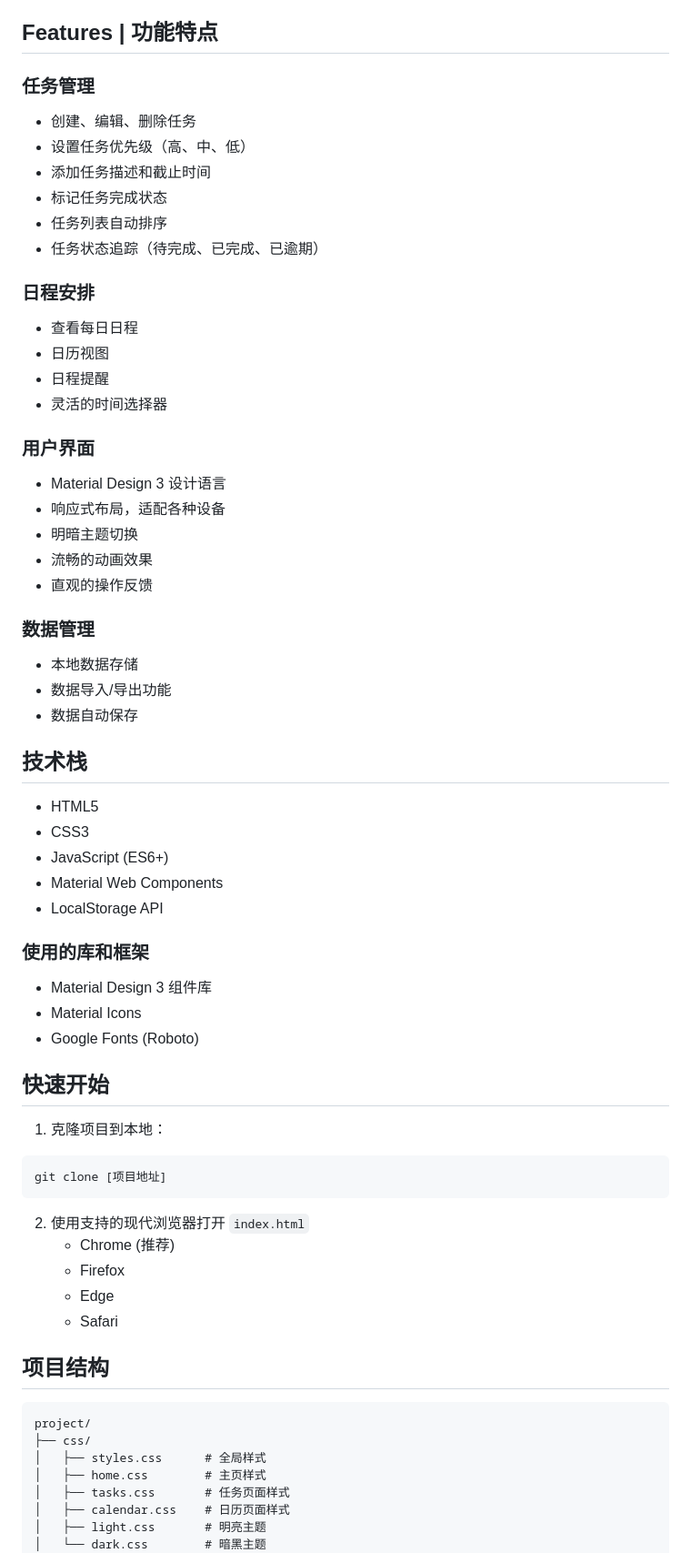
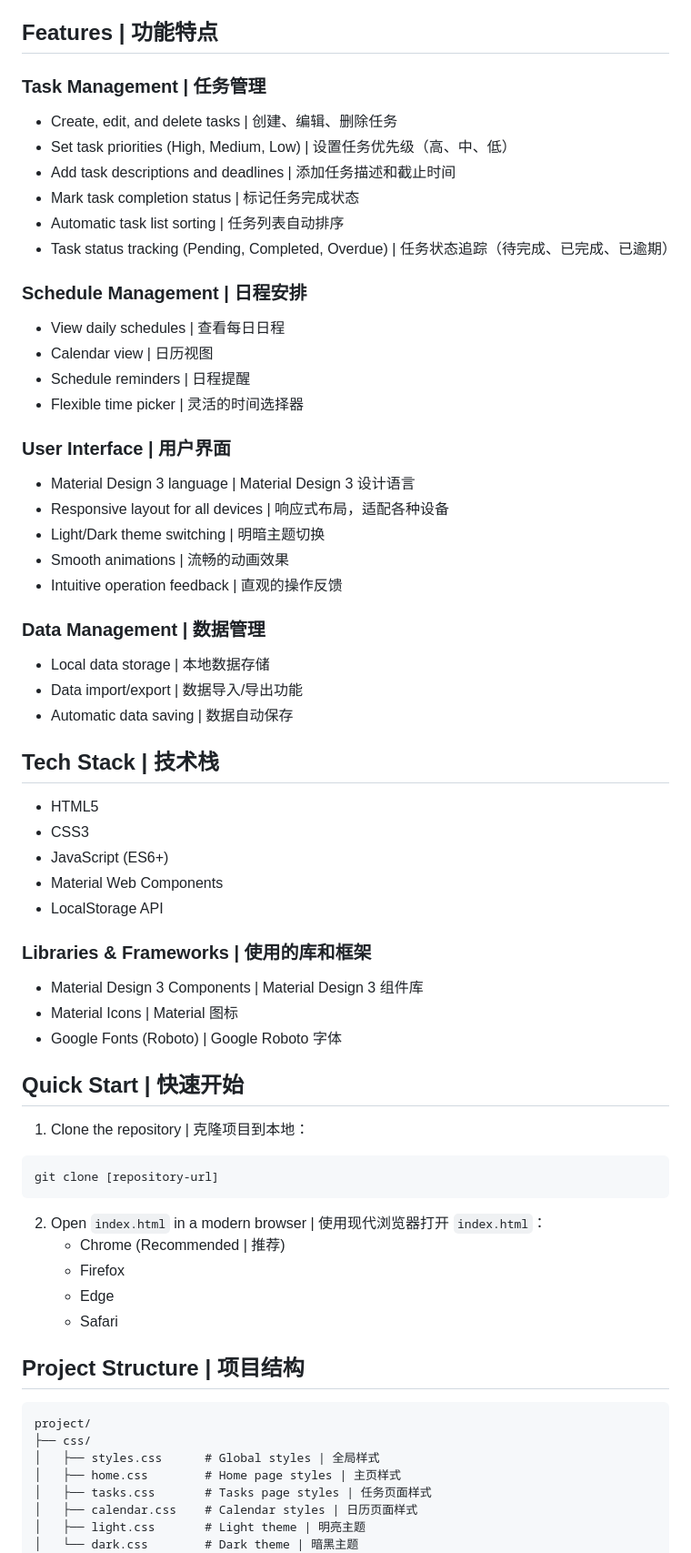
Before and after one commit to Ninthless/TaskFlow, a Markdown page: README.md, the part around one of its changes. Shown at 91% size. Drawn GitHub-style.

````diff
--- a/README.md
+++ b/README.md
@@ -8,33 +8,33 @@ A modern, web-based personal task and schedule management system built with Mate
 
 ## Features | 功能特点
 
-### 任务管理
-- 创建、编辑、删除任务
-- 设置任务优先级（高、中、低）
-- 添加任务描述和截止时间
-- 标记任务完成状态
-- 任务列表自动排序
-- 任务状态追踪（待完成、已完成、已逾期）
+### Task Management | 任务管理
+- Create, edit, and delete tasks | 创建、编辑、删除任务
+- Set task priorities (High, Medium, Low) | 设置任务优先级（高、中、低）
+- Add task descriptions and deadlines | 添加任务描述和截止时间
+- Mark task completion status | 标记任务完成状态
+- Automatic task list sorting | 任务列表自动排序
+- Task status tracking (Pending, Completed, Overdue) | 任务状态追踪（待完成、已完成、已逾期）
 
-### 日程安排
-- 查看每日日程
-- 日历视图
-- 日程提醒
-- 灵活的时间选择器
+### Schedule Management | 日程安排
+- View daily schedules | 查看每日日程
+- Calendar view | 日历视图
+- Schedule reminders | 日程提醒
+- Flexible time picker | 灵活的时间选择器
 
-### 用户界面
-- Material Design 3 设计语言
-- 响应式布局，适配各种设备
-- 明暗主题切换
-- 流畅的动画效果
-- 直观的操作反馈
+### User Interface | 用户界面
+- Material Design 3 language | Material Design 3 设计语言
+- Responsive layout for all devices | 响应式布局，适配各种设备
+- Light/Dark theme switching | 明暗主题切换
+- Smooth animations | 流畅的动画效果
+- Intuitive operation feedback | 直观的操作反馈
 
-### 数据管理
-- 本地数据存储
-- 数据导入/导出功能
-- 数据自动保存
+### Data Management | 数据管理
+- Local data storage | 本地数据存储
+- Data import/export | 数据导入/导出功能
+- Automatic data saving | 数据自动保存
 
-## 技术栈
+## Tech Stack | 技术栈
 
 - HTML5
 - CSS3
@@ -42,33 +42,33 @@ A modern, web-based personal task and schedule management system built with Mate
 - Material Web Components
 - LocalStorage API
 
-### 使用的库和框架
-- Material Design 3 组件库
-- Material Icons
-- Google Fonts (Roboto)
+### Libraries & Frameworks | 使用的库和框架
+- Material Design 3 Components | Material Design 3 组件库
+- Material Icons | Material 图标
+- Google Fonts (Roboto) | Google Roboto 字体
 
-## 快速开始
+## Quick Start | 快速开始
 
-1. 克隆项目到本地：
+1. Clone the repository | 克隆项目到本地：
 ```bash
-git clone [项目地址]
+git clone [repository-url]
 ```
 
-2. 使用支持的现代浏览器打开 `index.html`
-   - Chrome (推荐)
+2. Open `index.html` in a modern browser | 使用现代浏览器打开 `index.html`：
+   - Chrome (Recommended | 推荐)
    - Firefox
    - Edge
    - Safari
 
-## 项目结构
+## Project Structure | 项目结构
 
 ```
 project/
 ├── css/
-│   ├── styles.css      # 全局样式
-│   ├── home.css        # 主页样式
-│   ├── tasks.css       # 任务页面样式
-│   ├── calendar.css    # 日历页面样式
-│   ├── light.css       # 明亮主题
-│   └── dark.css        # 暗黑主题
+│   ├── styles.css      # Global styles | 全局样式
+│   ├── home.css        # Home page styles | 主页样式
+│   ├── tasks.css       # Tasks page styles | 任务页面样式
+│   ├── calendar.css    # Calendar styles | 日历页面样式
+│   ├── light.css       # Light theme | 明亮主题
+│   └── dark.css        # Dark theme | 暗黑主题
 ├── js/
````
Also changed, not shown: other parts of README.md (+49 -40 lines).
